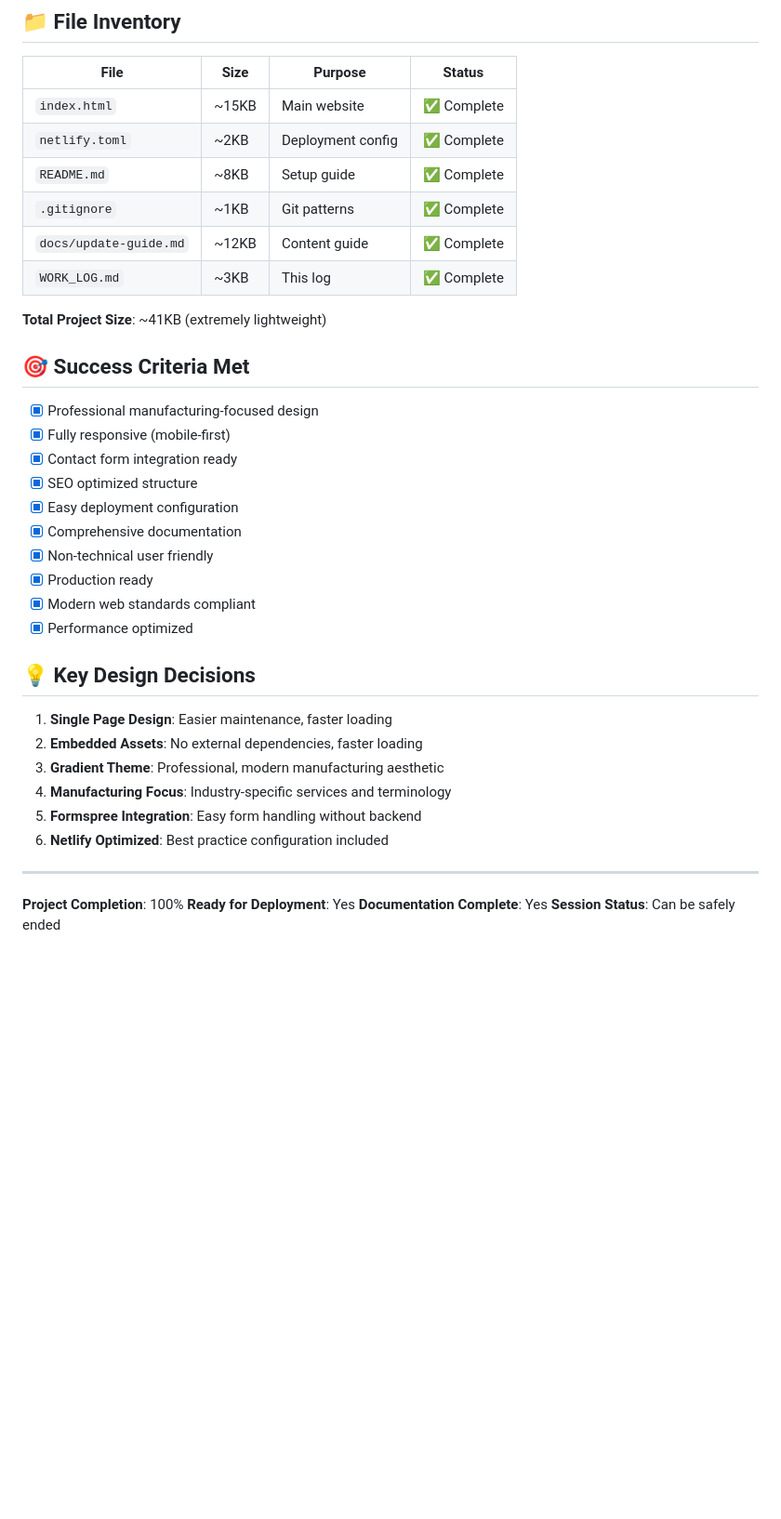
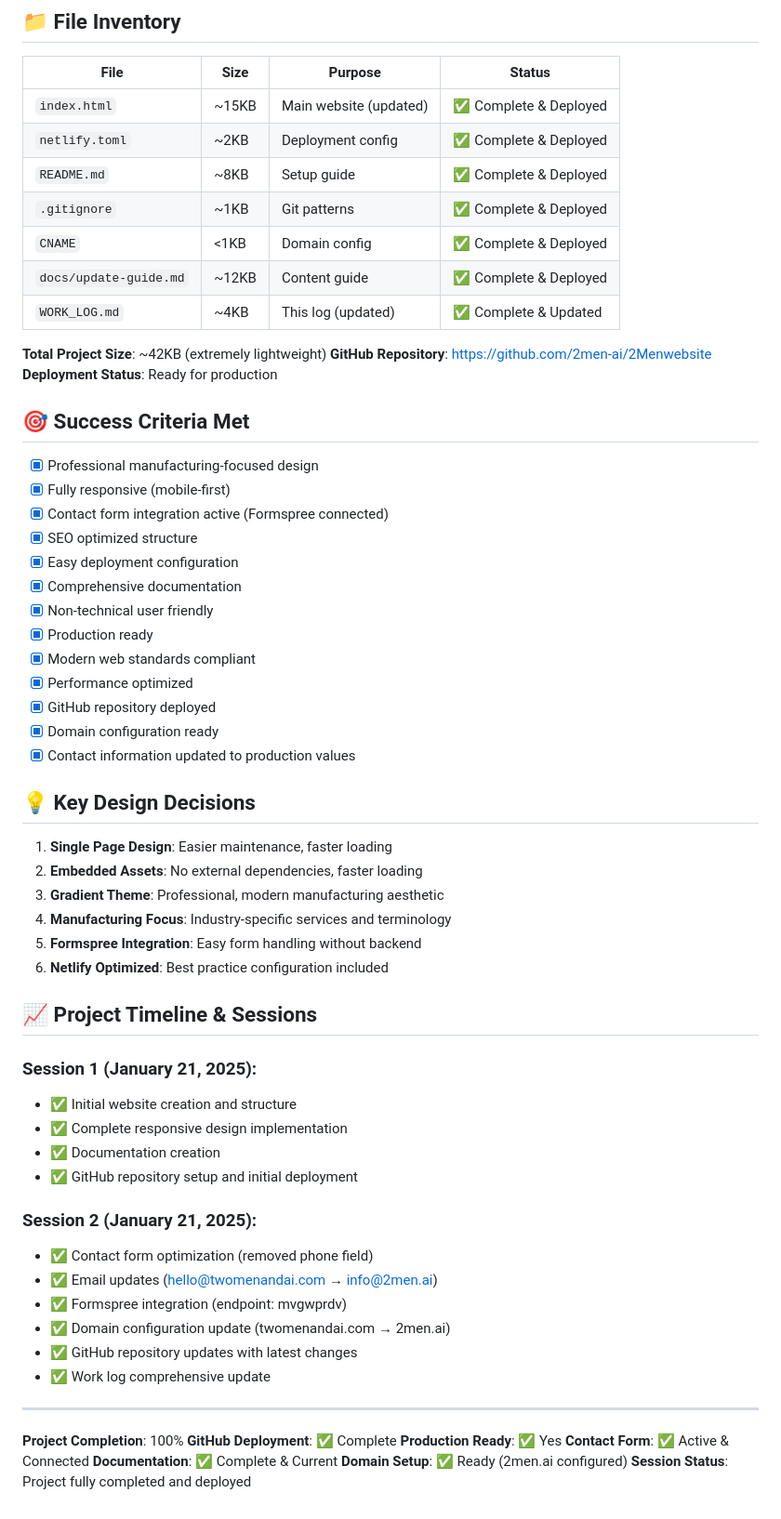
Before and after one commit to 2men-ai/2Menwebsite, a Markdown page: WORK_LOG.md, the part around one of its changes. Shown at 93% size. Drawn GitHub-style; blank space fills up the shorter version.

```diff
--- a/WORK_LOG.md
+++ b/WORK_LOG.md
@@ -157,20 +174,23 @@ If you need to continue work on this project:
 
 | File | Size | Purpose | Status |
 |------|------|---------|--------|
-| `index.html` | ~15KB | Main website | ✅ Complete |
-| `netlify.toml` | ~2KB | Deployment config | ✅ Complete |
-| `README.md` | ~8KB | Setup guide | ✅ Complete |
-| `.gitignore` | ~1KB | Git patterns | ✅ Complete |
-| `docs/update-guide.md` | ~12KB | Content guide | ✅ Complete |
-| `WORK_LOG.md` | ~3KB | This log | ✅ Complete |
+| `index.html` | ~15KB | Main website (updated) | ✅ Complete & Deployed |
+| `netlify.toml` | ~2KB | Deployment config | ✅ Complete & Deployed |
+| `README.md` | ~8KB | Setup guide | ✅ Complete & Deployed |
+| `.gitignore` | ~1KB | Git patterns | ✅ Complete & Deployed |
+| `CNAME` | <1KB | Domain config | ✅ Complete & Deployed |
+| `docs/update-guide.md` | ~12KB | Content guide | ✅ Complete & Deployed |
+| `WORK_LOG.md` | ~4KB | This log (updated) | ✅ Complete & Updated |
 
-**Total Project Size**: ~41KB (extremely lightweight)
+**Total Project Size**: ~42KB (extremely lightweight)
+**GitHub Repository**: https://github.com/2men-ai/2Menwebsite
+**Deployment Status**: Ready for production
 
 ## 🎯 Success Criteria Met
 
 - [x] Professional manufacturing-focused design
 - [x] Fully responsive (mobile-first)
-- [x] Contact form integration ready
+- [x] Contact form integration active (Formspree connected)
 - [x] SEO optimized structure
 - [x] Easy deployment configuration
 - [x] Comprehensive documentation
@@ -178,6 +198,9 @@ If you need to continue work on this project:
 - [x] Production ready
 - [x] Modern web standards compliant
 - [x] Performance optimized
+- [x] GitHub repository deployed
+- [x] Domain configuration ready
+- [x] Contact information updated to production values
 
 ## 💡 Key Design Decisions
 
@@ -188,9 +211,28 @@ If you need to continue work on this project:
 5. **Formspree Integration**: Easy form handling without backend
 6. **Netlify Optimized**: Best practice configuration included
 
+## 📈 Project Timeline & Sessions
+
+### Session 1 (January 21, 2025):
+- ✅ Initial website creation and structure
+- ✅ Complete responsive design implementation
+- ✅ Documentation creation
+- ✅ GitHub repository setup and initial deployment
+
+### Session 2 (January 21, 2025):
+- ✅ Contact form optimization (removed phone field)
+- ✅ Email updates (hello@twomenandai.com → info@2men.ai)
+- ✅ Formspree integration (endpoint: mvgwprdv)
+- ✅ Domain configuration update (twomenandai.com → 2men.ai)
+- ✅ GitHub repository updates with latest changes
+- ✅ Work log comprehensive update
+
 ---
 
 **Project Completion**: 100%
-**Ready for Deployment**: Yes
-**Documentation Complete**: Yes
-**Session Status**: Can be safely ended
+**GitHub Deployment**: ✅ Complete
+**Production Ready**: ✅ Yes
+**Contact Form**: ✅ Active & Connected
+**Documentation**: ✅ Complete & Current
+**Domain Setup**: ✅ Ready (2men.ai configured)
+**Session Status**: Project fully completed and deployed
```
Also changed, not shown: other parts of WORK_LOG.md (+39 -22 lines).
